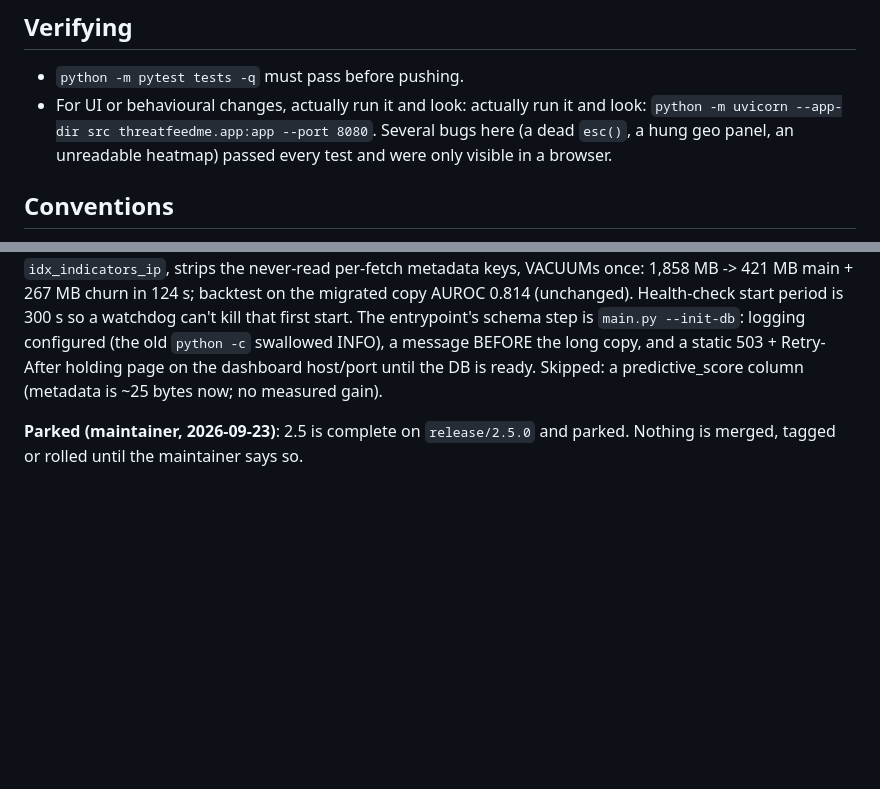
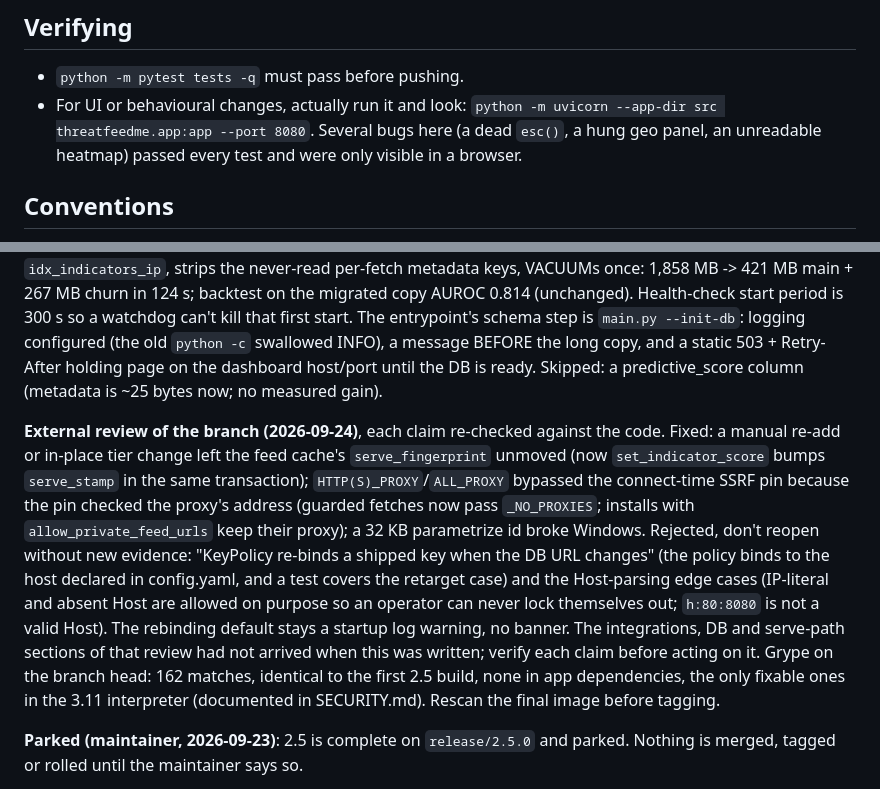
Before and after one commit to alexlinos/threat-feed-me, a Markdown page: CLAUDE.md, 2 parts joined by grey strips. Rendered like a GitHub page; blank space fills up the shorter version.

Commit message:
docs(claude.md): record the external review's outcome and the 2.5 Grype baseline
Rejected findings get re-raised by the next reviewer unless the reasons
are written where agents look first; the fixes name the non-obvious
mechanisms (serve_stamp, _NO_PROXIES) so nobody undoes them. Also drops
a duplicated phrase in the Verifying section.

```diff
--- a/CLAUDE.md
+++ b/CLAUDE.md
@@ -66,7 +66,7 @@ releases already.
 
 - `python -m pytest tests -q` must pass before pushing.
 - For UI or behavioural changes, actually run it and look:
-  actually run it and look: `python -m uvicorn --app-dir src threatfeedme.app:app --port 8080`.
+  `python -m uvicorn --app-dir src threatfeedme.app:app --port 8080`.
   Several bugs here (a dead `esc()`, a hung geo panel, an unreadable heatmap)
   passed every test and were only visible in a browser.
 
@@ -645,6 +645,24 @@ swallowed INFO), a message BEFORE the long copy, and a static 503 + Retry-After
 holding page on the dashboard host/port until the DB is ready. Skipped: a
 predictive_score column (metadata is ~25 bytes now; no measured gain).
 
+**External review of the branch (2026-09-24)**, each claim re-checked against
+the code. Fixed: a manual re-add or in-place tier change left the feed cache's
+`serve_fingerprint` unmoved (now `set_indicator_score` bumps `serve_stamp` in
+the same transaction); `HTTP(S)_PROXY`/`ALL_PROXY` bypassed the connect-time
+SSRF pin because the pin checked the proxy's address (guarded fetches now pass
+`_NO_PROXIES`; installs with `allow_private_feed_urls` keep their proxy);
+a 32 KB parametrize id broke Windows. Rejected, don't reopen without new
+evidence: "KeyPolicy re-binds a shipped key when the DB URL changes" (the
+policy binds to the host declared in config.yaml, and a test covers the
+retarget case) and the Host-parsing edge cases (IP-literal and absent Host are
+allowed on purpose so an operator can never lock themselves out; `h:80:8080`
+is not a valid Host). The rebinding default stays a startup log warning, no
+banner. The integrations, DB and serve-path sections of that review had not
+arrived when this was written; verify each claim before acting on it.
+Grype on the branch head: 162 matches, identical to the first 2.5 build, none
+in app dependencies, the only fixable ones in the 3.11 interpreter
+(documented in SECURITY.md). Rescan the final image before tagging.
+
 **Parked (maintainer, 2026-09-23)**: 2.5 is complete on `release/2.5.0` and
 parked. Nothing is merged, tagged or rolled until the maintainer says so.
 
```
